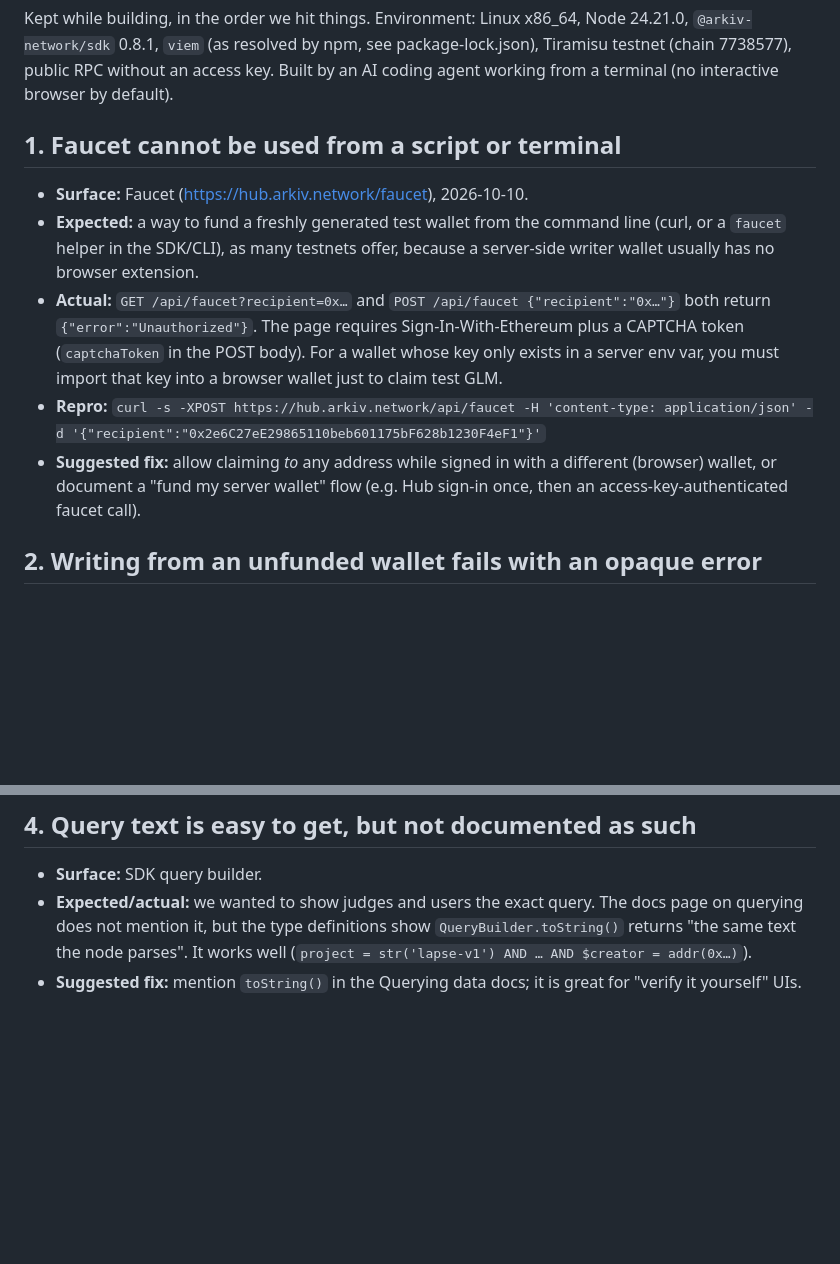
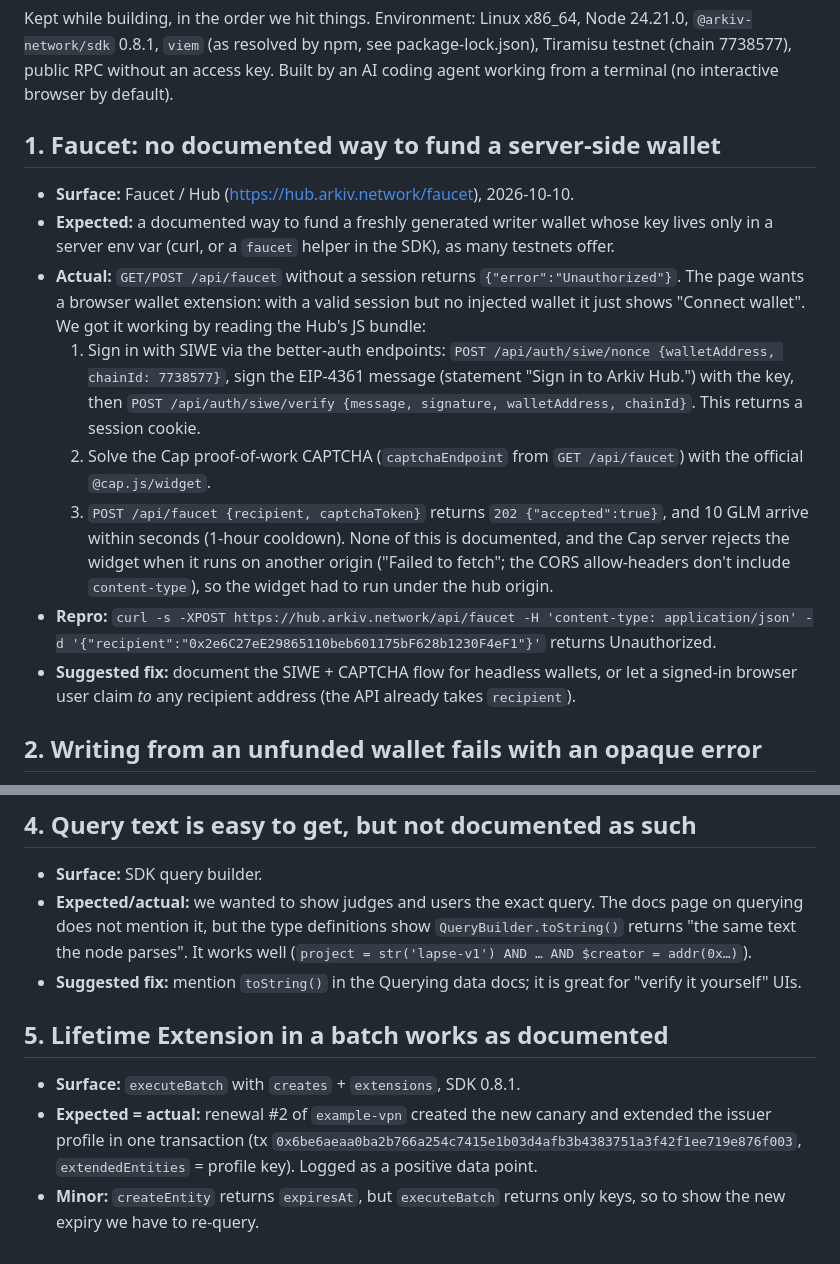
Before and after one commit to northstar-trustrail/lapse, a Markdown page: arkiv/friction.md, 2 parts joined by grey strips. Drawn GitHub-style; blank space fills up the shorter version.

Commit message:
Friction log: faucet flow details, batch extension; README on-chain evidence

```diff
--- a/arkiv/friction.md
+++ b/arkiv/friction.md
@@ -2,12 +2,16 @@
 
 Kept while building, in the order we hit things. Environment: Linux x86_64, Node 24.21.0, `@arkiv-network/sdk` 0.8.1, `viem` (as resolved by npm, see package-lock.json), Tiramisu testnet (chain 7738577), public RPC without an access key. Built by an AI coding agent working from a terminal (no interactive browser by default).
 
-## 1. Faucet cannot be used from a script or terminal
-- **Surface:** Faucet (https://hub.arkiv.network/faucet), 2026-10-10.
-- **Expected:** a way to fund a freshly generated test wallet from the command line (curl, or a `faucet` helper in the SDK/CLI), as many testnets offer, because a server-side writer wallet usually has no browser extension.
-- **Actual:** `GET /api/faucet?recipient=0x…` and `POST /api/faucet {"recipient":"0x…"}` both return `{"error":"Unauthorized"}`. The page requires Sign-In-With-Ethereum plus a CAPTCHA token (`captchaToken` in the POST body). For a wallet whose key only exists in a server env var, you must import that key into a browser wallet just to claim test GLM.
-- **Repro:** `curl -s -XPOST https://hub.arkiv.network/api/faucet -H 'content-type: application/json' -d '{"recipient":"0x2e6C27eE29865110beb601175bF628b1230F4eF1"}'`
-- **Suggested fix:** allow claiming *to* any address while signed in with a different (browser) wallet, or document a "fund my server wallet" flow (e.g. Hub sign-in once, then an access-key-authenticated faucet call).
+## 1. Faucet: no documented way to fund a server-side wallet
+- **Surface:** Faucet / Hub (https://hub.arkiv.network/faucet), 2026-10-10.
+- **Expected:** a documented way to fund a freshly generated writer wallet whose key lives only in a server env var (curl, or a `faucet` helper in the SDK), as many testnets offer.
+- **Actual:** `GET/POST /api/faucet` without a session returns `{"error":"Unauthorized"}`. The page wants a browser wallet extension: with a valid session but no injected wallet it just shows "Connect wallet". We got it working by reading the Hub's JS bundle:
+  1. Sign in with SIWE via the better-auth endpoints: `POST /api/auth/siwe/nonce {walletAddress, chainId: 7738577}`, sign the EIP-4361 message (statement "Sign in to Arkiv Hub.") with the key, then `POST /api/auth/siwe/verify {message, signature, walletAddress, chainId}`. This returns a session cookie.
+  2. Solve the Cap proof-of-work CAPTCHA (`captchaEndpoint` from `GET /api/faucet`) with the official `@cap.js/widget`.
+  3. `POST /api/faucet {recipient, captchaToken}` returns `202 {"accepted":true}`, and 10 GLM arrive within seconds (1-hour cooldown).
+  None of this is documented, and the Cap server rejects the widget when it runs on another origin ("Failed to fetch"; the CORS allow-headers don't include `content-type`), so the widget had to run under the hub origin.
+- **Repro:** `curl -s -XPOST https://hub.arkiv.network/api/faucet -H 'content-type: application/json' -d '{"recipient":"0x2e6C27eE29865110beb601175bF628b1230F4eF1"}'` returns Unauthorized.
+- **Suggested fix:** document the SIWE + CAPTCHA flow for headless wallets, or let a signed-in browser user claim *to* any recipient address (the API already takes `recipient`).
 
 ## 2. Writing from an unfunded wallet fails with an opaque error
 - **Surface:** TypeScript SDK `executeBatch` / `createEntity`, 0.8.1.
@@ -27,3 +31,8 @@ Kept while building, in the order we hit things. Environment: Linux x86_64, Node
 - **Surface:** SDK query builder.
 - **Expected/actual:** we wanted to show judges and users the exact query. The docs page on querying does not mention it, but the type definitions show `QueryBuilder.toString()` returns "the same text the node parses". It works well (`project = str('lapse-v1') AND … AND $creator = addr(0x…)`).
 - **Suggested fix:** mention `toString()` in the Querying data docs; it is great for "verify it yourself" UIs.
+
+## 5. Lifetime Extension in a batch works as documented
+- **Surface:** `executeBatch` with `creates` + `extensions`, SDK 0.8.1.
+- **Expected = actual:** renewal #2 of `example-vpn` created the new canary and extended the issuer profile in one transaction (tx `0x6be6aeaa0ba2b766a254c7415e1b03d4afb3b4383751a3f42f1ee719e876f003`, `extendedEntities` = profile key). Logged as a positive data point.
+- **Minor:** `createEntity` returns `expiresAt`, but `executeBatch` returns only keys, so to show the new expiry we have to re-query.
```
Also changed, not shown: README.md (+12 -0 lines).
